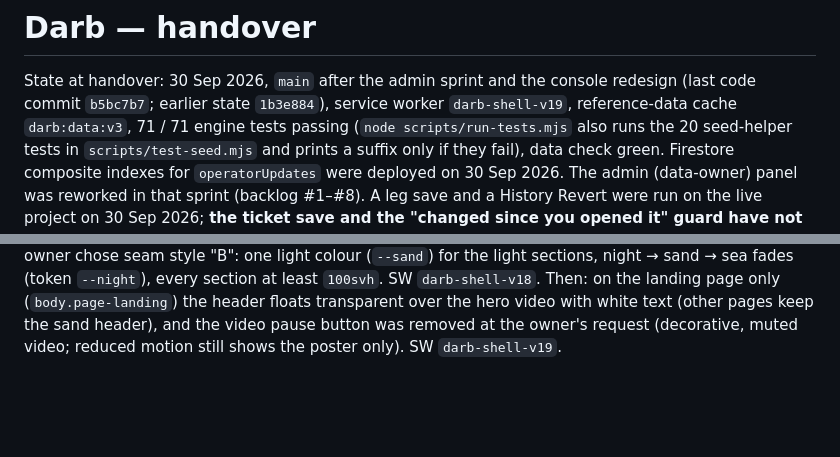
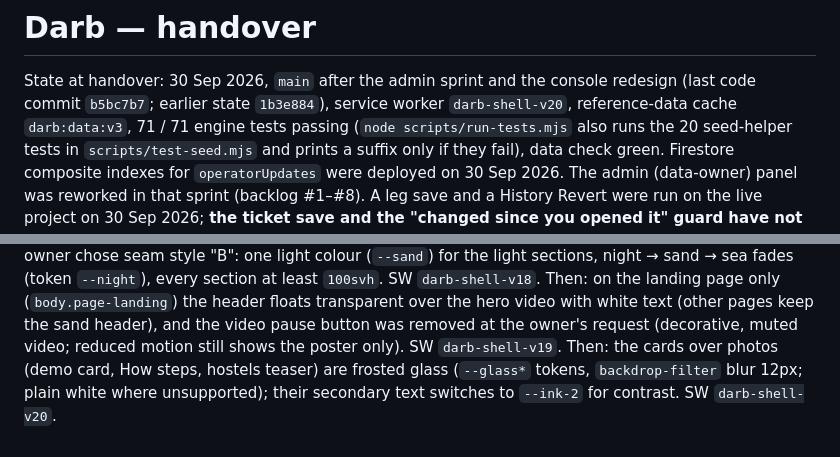
Before and after one commit to fadihittih/darb, a Markdown page: docs/HANDOVER.md, 2 parts joined by grey strips. Drawn GitHub-style; blank space fills up the shorter version.

Commit message:
Docs: glass cards, SW v20

```diff
--- a/docs/HANDOVER.md
+++ b/docs/HANDOVER.md
@@ -1,7 +1,7 @@
 # Darb — handover
 
 State at handover: 30 Sep 2026, `main` after the admin sprint and the console redesign (last code commit `b5bc7b7`; earlier state `1b3e884`),
-service worker `darb-shell-v19`, reference-data cache `darb:data:v3`, 71 / 71 engine tests passing (`node scripts/run-tests.mjs`
+service worker `darb-shell-v20`, reference-data cache `darb:data:v3`, 71 / 71 engine tests passing (`node scripts/run-tests.mjs`
 also runs the 20 seed-helper tests in `scripts/test-seed.mjs` and prints a suffix only if they fail), data check green.
 Firestore composite indexes for `operatorUpdates` were deployed on 30 Sep 2026.
 The admin (data-owner) panel was reworked in that sprint (backlog #1–#8). A leg save and a History Revert were run on the live project on 30 Sep 2026; **the ticket save and the
@@ -875,3 +875,5 @@ the light sections, night → sand → sea fades (token `--night`), every sectio
 Then: on the landing page only (`body.page-landing`) the header floats transparent over the hero video with white text
 (other pages keep the sand header), and the video pause button was removed at the owner's request (decorative, muted
 video; reduced motion still shows the poster only). SW `darb-shell-v19`.
+Then: the cards over photos (demo card, How steps, hostels teaser) are frosted glass (`--glass*` tokens, `backdrop-filter`
+blur 12px; plain white where unsupported); their secondary text switches to `--ink-2` for contrast. SW `darb-shell-v20`.
```
